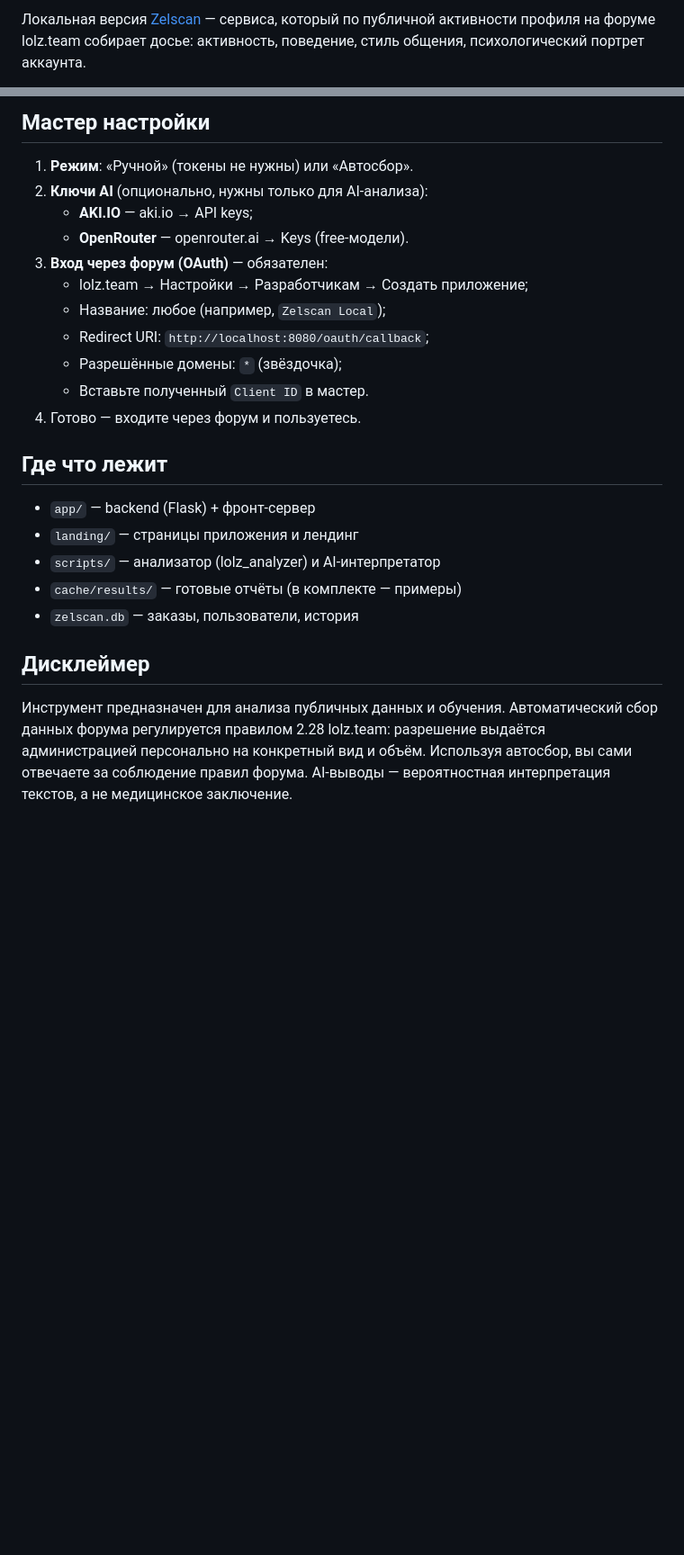
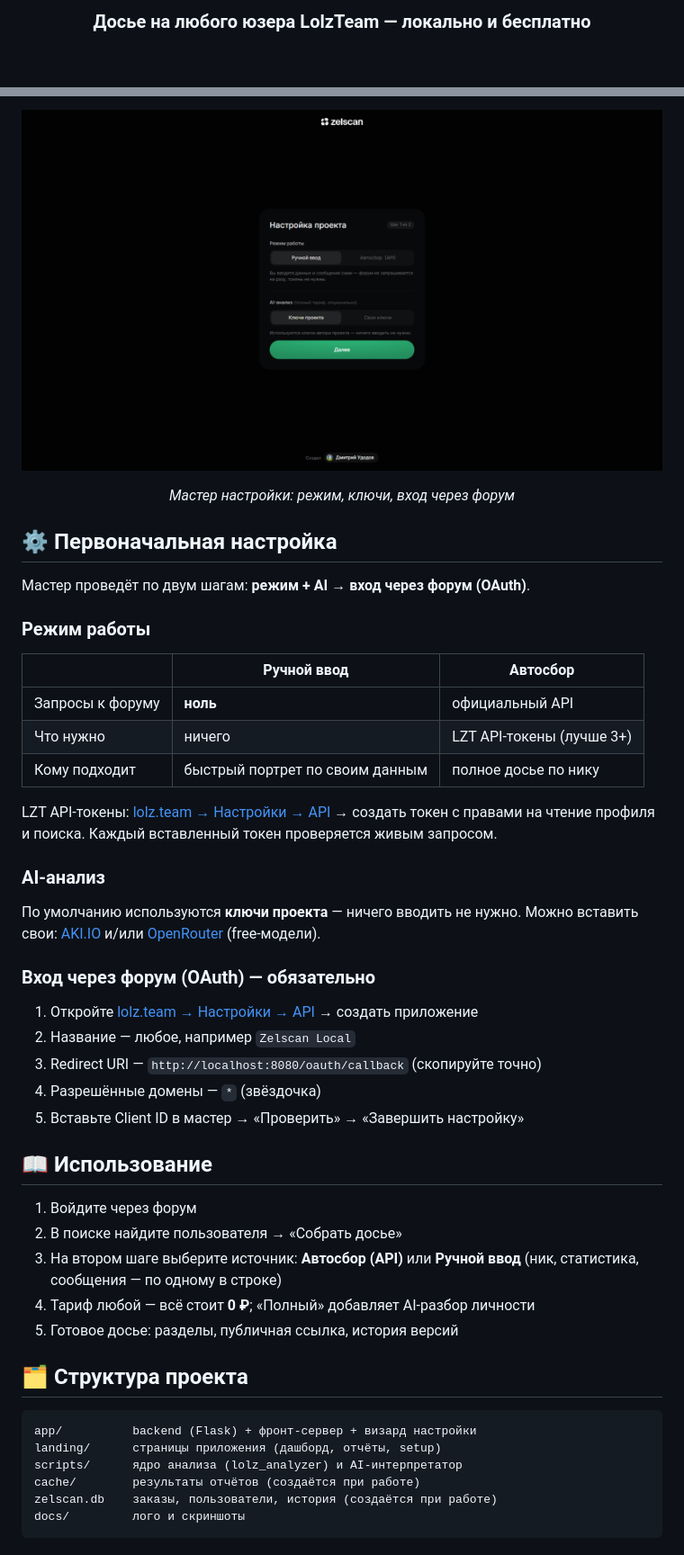
Before and after one commit to Udodov666/zelscan, a Markdown page: README.md, 2 parts joined by grey strips. Shown at 90% size. Drawn GitHub-style; pictures changed too: docs/screenshots/setup.png (added); blank space fills up the shorter version.

Commit message:
README with screenshots, MIT license, docs assets

````diff
--- a/README.md
+++ b/README.md
@@ -2,5 +2,3 @@
 
-Локальная версия [Zelscan](https://zelscan.xyz) — сервиса, который по публичной
-активности профиля на форуме lolz.team собирает досье: активность, поведение,
-стиль общения, психологический портрет аккаунта.
+<h3 align="center">Досье на любого юзера LolzTeam — локально и бесплатно</h3>
 
@@ -34,30 +49,54 @@ python app/front_server.py  # frontend на http://localhost:8080
 
-## Мастер настройки
+<p align="center"><img src="docs/screenshots/setup.png" alt="Мастер настройки" width="720"></p>
+<p align="center"><i>Мастер настройки: режим, ключи, вход через форум</i></p>
 
-1. **Режим**: «Ручной» (токены не нужны) или «Автосбор».
-2. **Ключи AI** (опционально, нужны только для AI-анализа):
-   - **AKI.IO** — aki.io → API keys;
-   - **OpenRouter** — openrouter.ai → Keys (free-модели).
-3. **Вход через форум (OAuth)** — обязателен:
-   - lolz.team → Настройки → Разработчикам → Создать приложение;
-   - Название: любое (например, `Zelscan Local`);
-   - Redirect URI: `http://localhost:8080/oauth/callback`;
-   - Разрешённые домены: `*` (звёздочка);
-   - Вставьте полученный `Client ID` в мастер.
-4. Готово — входите через форум и пользуетесь.
+## ⚙️ Первоначальная настройка
 
-## Где что лежит
+Мастер проведёт по двум шагам: **режим + AI** → **вход через форум (OAuth)**.
 
-- `app/` — backend (Flask) + фронт-сервер
-- `landing/` — страницы приложения и лендинг
-- `scripts/` — анализатор (lolz_analyzer) и AI-интерпретатор
-- `cache/results/` — готовые отчёты (в комплекте — примеры)
-- `zelscan.db` — заказы, пользователи, история
+### Режим работы
 
-## Дисклеймер
+| | Ручной ввод | Автосбор |
+|---|---|---|
+| Запросы к форуму | **ноль** | официальный API |
+| Что нужно | ничего | LZT API-токены (лучше 3+) |
+| Кому подходит | быстрый портрет по своим данным | полное досье по нику |
 
-Инструмент предназначен для анализа публичных данных и обучения. Автоматический
-сбор данных форума регулируется правилом 2.28 lolz.team: разрешение выдаётся
-администрацией персонально на конкретный вид и объём. Используя автосбор, вы
-сами отвечаете за соблюдение правил форума. AI-выводы — вероятностная
-интерпретация текстов, а не медицинское заключение.
+LZT API-токены: [lolz.team → Настройки → API](https://lolz.team/account/api) →
+создать токен с правами на чтение профиля и поиска. Каждый вставленный токен
+проверяется живым запросом.
+
+### AI-анализ
+
+По умолчанию используются **ключи проекта** — ничего вводить не нужно. Можно
+вставить свои: [AKI.IO](https://aki.io) и/или [OpenRouter](https://openrouter.ai)
+(free-модели).
+
+### Вход через форум (OAuth) — обязательно
+
+1. Откройте [lolz.team → Настройки → API](https://lolz.team/account/api) → создать приложение
+2. Название — любое, например `Zelscan Local`
+3. Redirect URI — `http://localhost:8080/oauth/callback` (скопируйте точно)
+4. Разрешённые домены — `*` (звёздочка)
+5. Вставьте Client ID в мастер → «Проверить» → «Завершить настройку»
+
+## 📖 Использование
+
+1. Войдите через форум
+2. В поиске найдите пользователя → «Собрать досье»
+3. На втором шаге выберите источник: **Автосбор (API)** или **Ручной ввод**
+   (ник, статистика, сообщения — по одному в строке)
+4. Тариф любой — всё стоит **0 ₽**; «Полный» добавляет AI-разбор личности
+5. Готовое досье: разделы, публичная ссылка, история версий
+
+## 🗂 Структура проекта
+
+```
+app/          backend (Flask) + фронт-сервер + визард настройки
+landing/      страницы приложения (дашборд, отчёты, setup)
+scripts/      ядро анализа (lolz_analyzer) и AI-интерпретатор
+cache/        результаты отчётов (создаётся при работе)
+zelscan.db    заказы, пользователи, история (создаётся при работе)
+docs/         лого и скриншоты
+```
+
````
Also changed, not shown: other parts of README.md (+50 -20 lines), docs/screenshots/dashboard.png (added), docs/screenshots/report.png (added), 3 other files.
